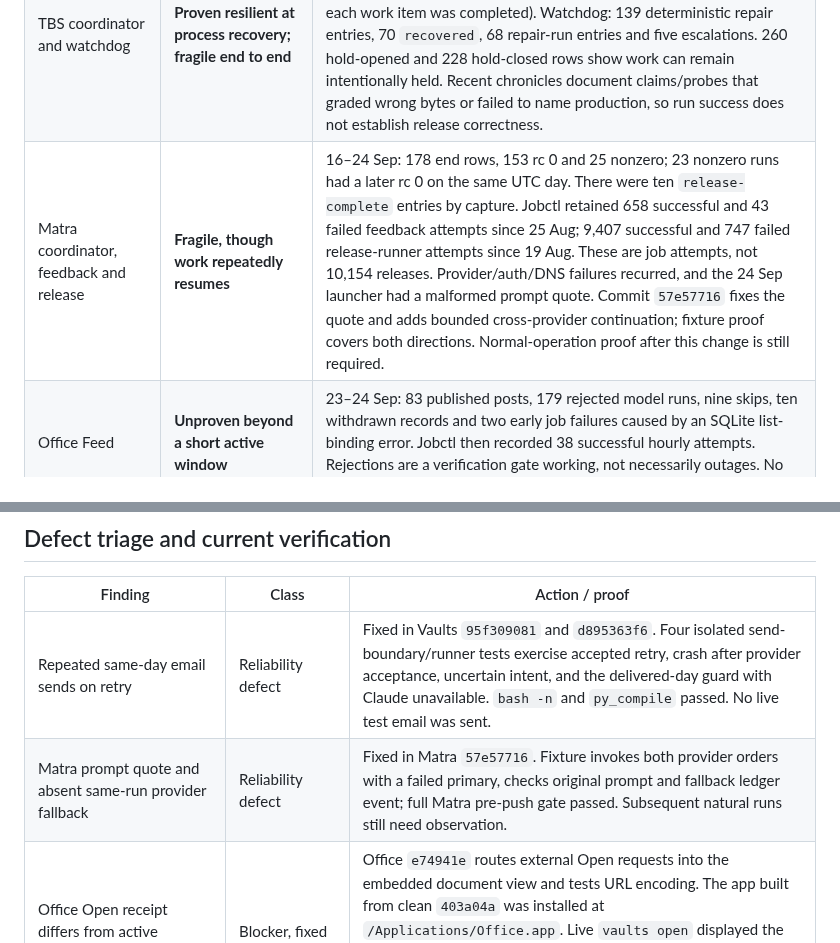
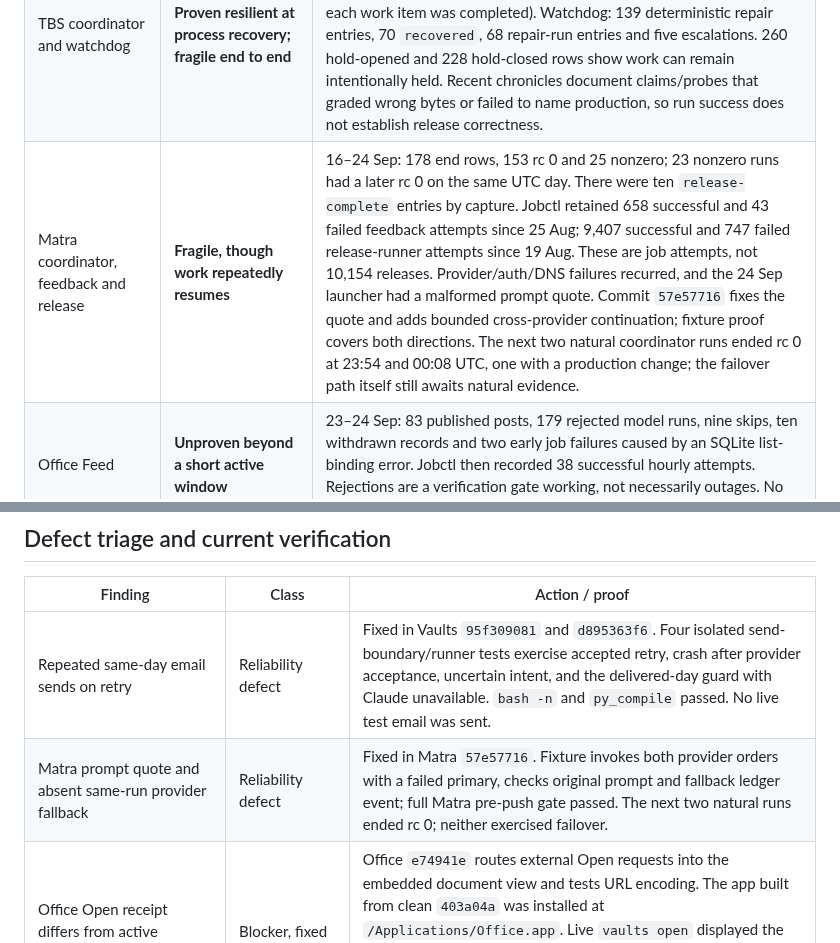
Before and after one commit to ariaxhan/nexus-office, a Markdown page: docs/stability-evidence-2026-09-24.md, 2 parts joined by grey strips. GitHub-like rendering.

Commit message:
Add post-fix Matra run receipts to stability evidence

```diff
--- a/docs/stability-evidence-2026-09-24.md
+++ b/docs/stability-evidence-2026-09-24.md
@@ -26,7 +26,7 @@ Paths without an absolute prefix are relative to `/Users/slowember/Developer/Vau
 | Office Ask | **Operationally stable in the retained short window; recovery unproven** | Ask SQLite contains 24 completed user/reply pairs and no pending/failed message status at capture. The recent turn-reconciliation change `c8f862a` addresses missed provider completion notifications, but retained Ask data is only two days and does not show a real restart/recovery sequence after that change. |
 | Tower scheduler and repository issue work | **Fragile for issue completion; long history unproven** | The current ledger has 523 produced script flights but only 16 `github-work` issue flights at first snapshot (13 cancelled, three running), 14 `work.pending` events, nine `work.recovered` events and zero generic landing rows. Several Office issues entered `CLOSED:no_change` then pending retry with no commit. Clay #3 reached review and was correctly refused for substantive review failures. Tower liveness had 16/365 wedged readings, including a roughly three-hour stale-event stretch on 23 Sep before later alive readings; this is not evidence of automatic repair. The newer code-work plans began 24 Sep. |
 | TBS coordinator and watchdog | **Proven resilient at process recovery; fragile end to end** | 14–24 Sep: 377 end rows, 272 rc 0, 89 explicit nonzero exits and 16 without comparable rc; 241 `prod_changes` reported. 68 of the 89 nonzero ends had a later rc 0 end the same UTC day (this does not prove each work item was completed). Watchdog: 139 deterministic repair entries, 70 `recovered`, 68 repair-run entries and five escalations. 260 hold-opened and 228 hold-closed rows show work can remain intentionally held. Recent chronicles document claims/probes that graded wrong bytes or failed to name production, so run success does not establish release correctness. |
-| Matra coordinator, feedback and release | **Fragile, though work repeatedly resumes** | 16–24 Sep: 178 end rows, 153 rc 0 and 25 nonzero; 23 nonzero runs had a later rc 0 on the same UTC day. There were ten `release-complete` entries by capture. Jobctl retained 658 successful and 43 failed feedback attempts since 25 Aug; 9,407 successful and 747 failed release-runner attempts since 19 Aug. These are job attempts, not 10,154 releases. Provider/auth/DNS failures recurred, and the 24 Sep launcher had a malformed prompt quote. Commit `57e57716` fixes the quote and adds bounded cross-provider continuation; fixture proof covers both directions. Normal-operation proof after this change is still required. |
+| Matra coordinator, feedback and release | **Fragile, though work repeatedly resumes** | 16–24 Sep: 178 end rows, 153 rc 0 and 25 nonzero; 23 nonzero runs had a later rc 0 on the same UTC day. There were ten `release-complete` entries by capture. Jobctl retained 658 successful and 43 failed feedback attempts since 25 Aug; 9,407 successful and 747 failed release-runner attempts since 19 Aug. These are job attempts, not 10,154 releases. Provider/auth/DNS failures recurred, and the 24 Sep launcher had a malformed prompt quote. Commit `57e57716` fixes the quote and adds bounded cross-provider continuation; fixture proof covers both directions. The next two natural coordinator runs ended rc 0 at 23:54 and 00:08 UTC, one with a production change; the failover path itself still awaits natural evidence. |
 | Office Feed | **Unproven beyond a short active window** | 23–24 Sep: 83 published posts, 179 rejected model runs, nine skips, ten withdrawn records and two early job failures caused by an SQLite list-binding error. Jobctl then recorded 38 successful hourly attempts. Rejections are a verification gate working, not necessarily outages. No multiweek Feed history exists yet. |
 | Daily email delivery | **Fragile despite substantial successful history** | 17 Apr–24 Sep exact `email/*` rows: morning 130 success/2 quality rejection, midday 124/4, research 115/14, evening 120/7. These are delivery ledger rows, not days; after conversion to Los Angeles dates, repeated successful sends occurred on one morning, three midday, three research and five evening dates (one evening date had three). On 24 Sep midday, two distinct Gmail acceptance receipts followed the first run's post-send Claude rate-limit failure and retry. Vaults commits `95f309081` and `d895363f6` add the daily success guard and lock, deterministic Message-ID, fail-closed Gmail reconciliation, and allow that guard to run if Claude is unavailable. Synthetic crash/retry tests pass; subsequent normal sends must prove no regression. |
 | Tradition Harness and report bots | **Fragile turns, stable recent daemons** | 21–24 Sep liveness: dashboard 366/366 alive, iMessage adapter 366/366 alive. Retained session/bot transcripts show 34 failed assistant turns; several explicitly say a pinned Claude/Codex model failed without fallback. Harness commits `f17ec99`/`483fb3f` later added pinned CLI cross-provider continuation and tests. `com.aria.office-report-relay` had six failed job attempts in its retained window; two 24 Sep job attempts failed inference at 20:00 and 20:04 UTC, while the live relay chat had a successful later assistant turn at 20:35 UTC. The later turn's initiator was not established, so automatic job recovery is not proven. Daemon liveness does not prove report completion. |
@@ -47,7 +47,7 @@ Paths without an absolute prefix are relative to `/Users/slowember/Developer/Vau
 | Finding | Class | Action / proof |
 | --- | --- | --- |
 | Repeated same-day email sends on retry | Reliability defect | Fixed in Vaults `95f309081` and `d895363f6`. Four isolated send-boundary/runner tests exercise accepted retry, crash after provider acceptance, uncertain intent, and the delivered-day guard with Claude unavailable. `bash -n` and `py_compile` passed. No live test email was sent. |
-| Matra prompt quote and absent same-run provider fallback | Reliability defect | Fixed in Matra `57e57716`. Fixture invokes both provider orders with a failed primary, checks original prompt and fallback ledger event; full Matra pre-push gate passed. Subsequent natural runs still need observation. |
+| Matra prompt quote and absent same-run provider fallback | Reliability defect | Fixed in Matra `57e57716`. Fixture invokes both provider orders with a failed primary, checks original prompt and fallback ledger event; full Matra pre-push gate passed. The next two natural runs ended rc 0; neither exercised failover. |
 | Office Open receipt differs from active document (#161) | Blocker, fixed | Office `e74941e` routes external Open requests into the embedded document view and tests URL encoding. The app built from clean `403a04a` was installed at `/Applications/Office.app`. Live `vaults open` displayed the CollabVault `script-system.md`, then a second request switched the already running app to `docs/stability-evidence-2026-09-24.md`; both headings and content were visible. #161 is closed. |
 | Ask opening position (#178) | Reliability defect | Source repair is already on main (`a4ad288`, `002991c`) and headless Chromium layout passed at phone, tablet and desktop widths per issue receipts. Physical Safari/Office.app acceptance remains pending; Ask reply persistence is healthy in the retained short window. |
 | Tower no-change retries without executor explanation | Observability defect | Ledger shows the transition and retry, but retained terminal events lack enough executor output to diagnose individual immediate causes. No generalization is warranted until those examples are inspected. |
```
